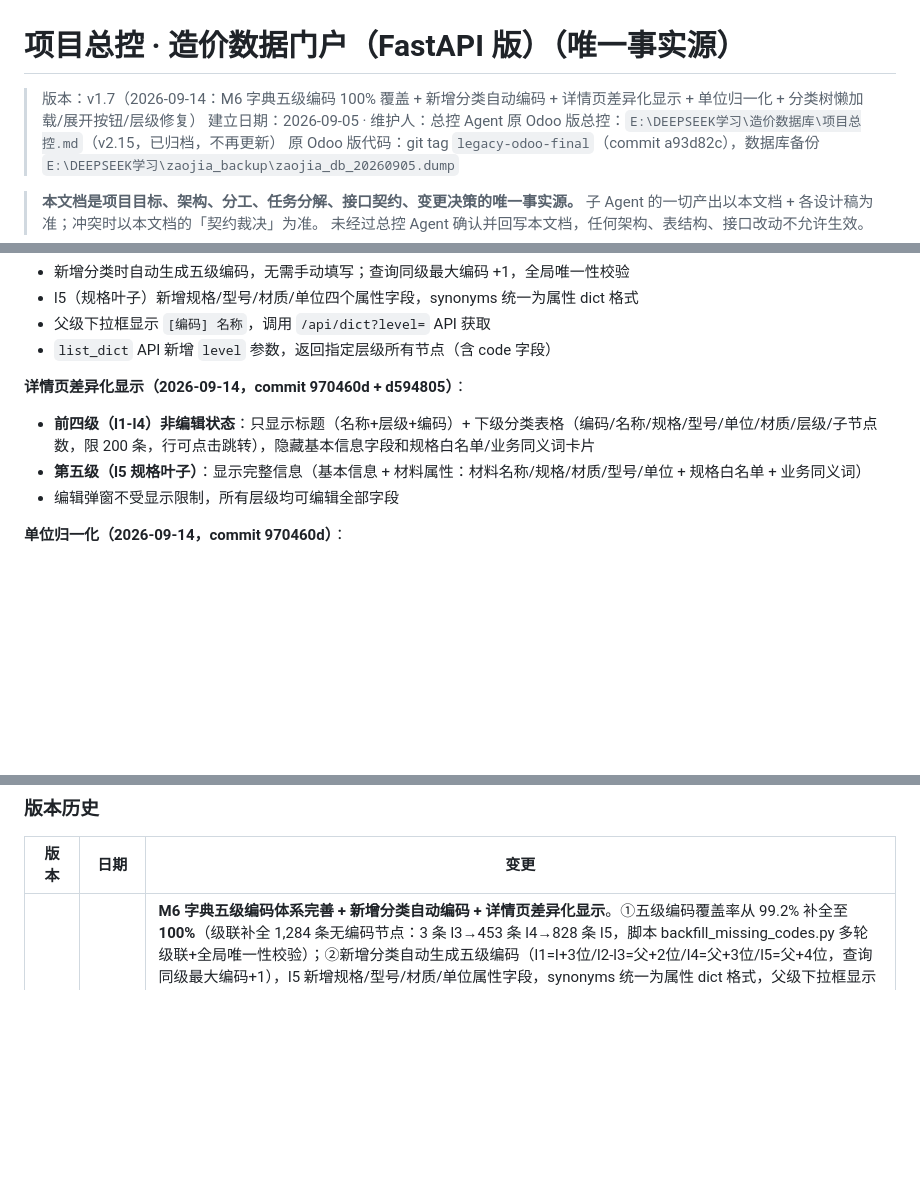
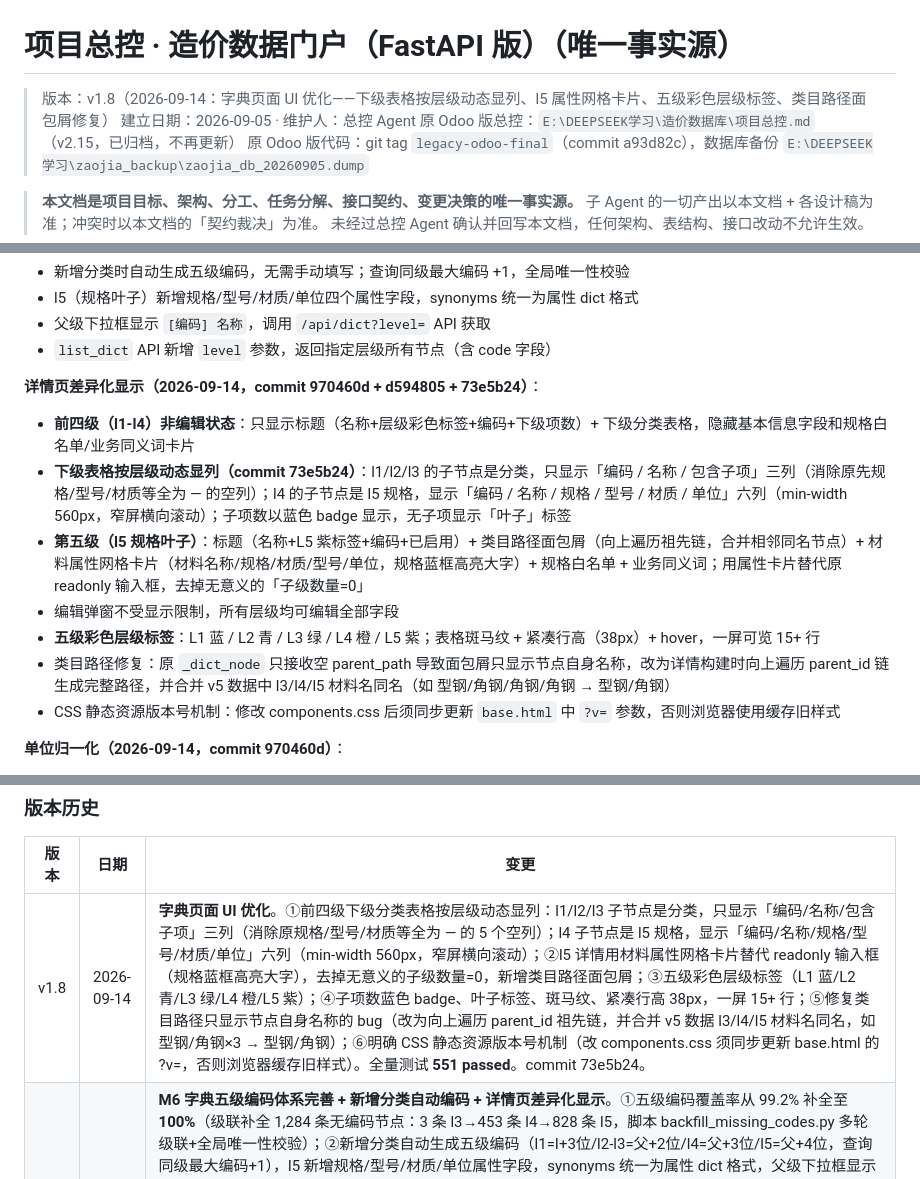
Before and after one commit to zaojia-boq/zaojia_fastapi, a Markdown page: 项目总控.md, 3 parts joined by grey strips. Drawn GitHub-style; blank space fills up the shorter version.

Commit message:
总控v1.8：记录字典页面UI优化(下级表格动态显列/l5属性网格/五级彩色标签/类目路径面包屑修复/CSS版本号机制)

```diff
--- a/项目总控.md
+++ b/项目总控.md
@@ -1,6 +1,6 @@
 # 项目总控 · 造价数据门户（FastAPI 版）（唯一事实源）
 
-> 版本：v1.7（2026-09-14：M6 字典五级编码 100% 覆盖 + 新增分类自动编码 + 详情页差异化显示 + 单位归一化 + 分类树懒加载/展开按钮/层级修复）
+> 版本：v1.8（2026-09-14：字典页面 UI 优化——下级表格按层级动态显列、l5 属性网格卡片、五级彩色层级标签、类目路径面包屑修复）
 > 建立日期：2026-09-05 · 维护人：总控 Agent
 > 原 Odoo 版总控：`E:\DEEPSEEK学习\造价数据库\项目总控.md`（v2.15，已归档，不再更新）
 > 原 Odoo 版代码：git tag `legacy-odoo-final`（commit a93d82c），数据库备份 `E:\DEEPSEEK学习\zaojia_backup\zaojia_db_20260905.dump`
@@ -392,10 +392,14 @@
 - 父级下拉框显示 `[编码] 名称`，调用 `/api/dict?level=` API 获取
 - `list_dict` API 新增 `level` 参数，返回指定层级所有节点（含 code 字段）
 
-**详情页差异化显示（2026-09-14，commit 970460d + d594805）**：
-- **前四级（l1-l4）非编辑状态**：只显示标题（名称+层级+编码）+ 下级分类表格（编码/名称/规格/型号/单位/材质/层级/子节点数，限 200 条，行可点击跳转），隐藏基本信息字段和规格白名单/业务同义词卡片
-- **第五级（l5 规格叶子）**：显示完整信息（基本信息 + 材料属性：材料名称/规格/材质/型号/单位 + 规格白名单 + 业务同义词）
+**详情页差异化显示（2026-09-14，commit 970460d + d594805 + 73e5b24）**：
+- **前四级（l1-l4）非编辑状态**：只显示标题（名称+层级彩色标签+编码+下级项数）+ 下级分类表格，隐藏基本信息字段和规格白名单/业务同义词卡片
+- **下级表格按层级动态显列（commit 73e5b24）**：l1/l2/l3 的子节点是分类，只显示「编码 / 名称 / 包含子项」三列（消除原先规格/型号/材质等全为 — 的空列）；l4 的子节点是 l5 规格，显示「编码 / 名称 / 规格 / 型号 / 材质 / 单位」六列（min-width 560px，窄屏横向滚动）；子项数以蓝色 badge 显示，无子项显示「叶子」标签
+- **第五级（l5 规格叶子）**：标题（名称+L5 紫标签+编码+已启用）+ 类目路径面包屑（向上遍历祖先链，合并相邻同名节点）+ 材料属性网格卡片（材料名称/规格/材质/型号/单位，规格蓝框高亮大字）+ 规格白名单 + 业务同义词；用属性卡片替代原 readonly 输入框，去掉无意义的「子级数量=0」
 - 编辑弹窗不受显示限制，所有层级均可编辑全部字段
+- **五级彩色层级标签**：L1 蓝 / L2 青 / L3 绿 / L4 橙 / L5 紫；表格斑马纹 + 紧凑行高（38px）+ hover，一屏可览 15+ 行
+- 类目路径修复：原 `_dict_node` 只接收空 parent_path 导致面包屑只显示节点自身名称，改为详情构建时向上遍历 parent_id 链生成完整路径，并合并 v5 数据中 l3/l4/l5 材料名同名（如 型钢/角钢/角钢/角钢 → 型钢/角钢）
+- CSS 静态资源版本号机制：修改 components.css 后须同步更新 `base.html` 中 `?v=` 参数，否则浏览器使用缓存旧样式
 
 **单位归一化（2026-09-14，commit 970460d）**：
 - 新增 `_normalize_unit()` 函数，支持 20+ 种中文单位→标准符号：立方米→m³、平方米→m²、米→m、千克→kg、吨→t、升→L、千瓦时→kWh 等
@@ -554,6 +558,7 @@ GET /api/dict/children?parent_id={id}&page={n}&page_size={n}&keyword={kw}
 
 | 版本 | 日期 | 变更 |
 |---|---|---|
+| v1.8 | 2026-09-14 | **字典页面 UI 优化**。①前四级下级分类表格按层级动态显列：l1/l2/l3 子节点是分类，只显示「编码/名称/包含子项」三列（消除原规格/型号/材质等全为 — 的 5 个空列）；l4 子节点是 l5 规格，显示「编码/名称/规格/型号/材质/单位」六列（min-width 560px，窄屏横向滚动）；②l5 详情用材料属性网格卡片替代 readonly 输入框（规格蓝框高亮大字），去掉无意义的子级数量=0，新增类目路径面包屑；③五级彩色层级标签（L1 蓝/L2 青/L3 绿/L4 橙/L5 紫）；④子项数蓝色 badge、叶子标签、斑马纹、紧凑行高 38px，一屏 15+ 行；⑤修复类目路径只显示节点自身名称的 bug（改为向上遍历 parent_id 祖先链，并合并 v5 数据 l3/l4/l5 材料名同名，如 型钢/角钢×3 → 型钢/角钢）；⑥明确 CSS 静态资源版本号机制（改 components.css 须同步更新 base.html 的 ?v=，否则浏览器缓存旧样式）。全量测试 **551 passed**。commit 73e5b24。 |
 | v1.7 | 2026-09-14 | **M6 字典五级编码体系完善 + 新增分类自动编码 + 详情页差异化显示**。①五级编码覆盖率从 99.2% 补全至 **100%**（级联补全 1,284 条无编码节点：3 条 l3→453 条 l4→828 条 l5，脚本 backfill_missing_codes.py 多轮级联+全局唯一性校验）；②新增分类自动生成五级编码（l1=I+3位/l2-l3=父+2位/l4=父+3位/l5=父+4位，查询同级最大编码+1），l5 新增规格/型号/材质/单位属性字段，synonyms 统一为属性 dict 格式，父级下拉框显示[编码]名称；③详情页差异化：前四级(l1-l4)非编辑状态只显示标题+下级分类表格（编码/名称/规格/型号/单位/材质/层级/子节点数），第五级(l5)显示完整材料属性+规格白名单+业务同义词；④单位归一化 20+ 种（立方米→m³/平方米→m²/米→m/千克→kg/吨→t 等）；⑤分类树交互优化（初始只加载 l1 39条懒加载、展开按钮 16px 蓝色+/−、修复 exists 子查询自引用 bug、l2 按 parent_id 分组排序）；⑥父子层级关系修复 774 条（先定 parent_id 再 BFS 级联计算层级，跨层级错误 0、孤立节点 0）；⑦详情页属性修复（synonyms/spec_whitelist JSON 解析 bug，规格/材质/型号/单位正确显示）。全量测试 **551 passed**。commits：84d6df0/a9546bb/507f024/2896ef2/89e8889/b10db6a/970460d/a1e2dad/d594805。 |
 | v1.6 | 2026-09-14 | **单价分析聚合身份优化 + 测试稳定性检测 + .gitignore 修复**。①单价分析'各工程对比'聚合身份从原始 aggregate_id 改为友好显示：利用 list_material_mapping 映射表（3,446 条，84.3% 国标码可匹配）显示材料名称+国标码+清单项目名称（如 '混凝土（010501001 垫层）'），修复 Odoo 旧 dict ID 不匹配（201 条中 8 条名称匹配修复、193 条重新计算为 code 模式），四层递进显示（dict/code有映射/code无映射/std/raw）。②测试稳定性检测：pure_tests 236 + tests 315 = **551 passed × 3 次复跑，零失败零波动（无 flaky）**；测试隔离（SQLite 内存库+StaticPool+清空表）与数据安全铁律（源文件只读/敏感文件不入仓）验证通过。③修复 .gitignore 行内注释 bug（gitignore 不支持行内注释导致 archive/、.mimosa/、*.meta.json 规则全部失效），注释移至独立行并验证生效；入仓清单规范提取数据（2013/2024 双版本）与 6 个领域工具脚本。新增 §11 章节。commit a5ad38d + d18d627。 |
 | v2.5 | 2026-09-06 | **生产库连接故障修复**。根因：app/db.py 中 _db_url = settings.test_database_url or settings.database_url，.env 里 TEST_DATABASE_URL=sqlite:///:memory: 有值，导致 uvicorn 正常启动时连的是 SQLite 内存库而非 PostgreSQL；SQLite 连接跨线程关闭时抛 ProgrammingError，页面捕获后显示'数据读取失败：OperationalError'。修复：去掉 test_database_url 优先级，直接用 database_url；测试隔离全靠 conftest.py 的 dependency_overrides。同时 init_db() 创建缺失的 cost_catalog 表（M4 模型）。验证：424 passed；dashboard KPI 卡片正常渲染 558/0/556/511；uvicorn 日志无 SQLite 线程错误。commit 7dcca68。 |
```
